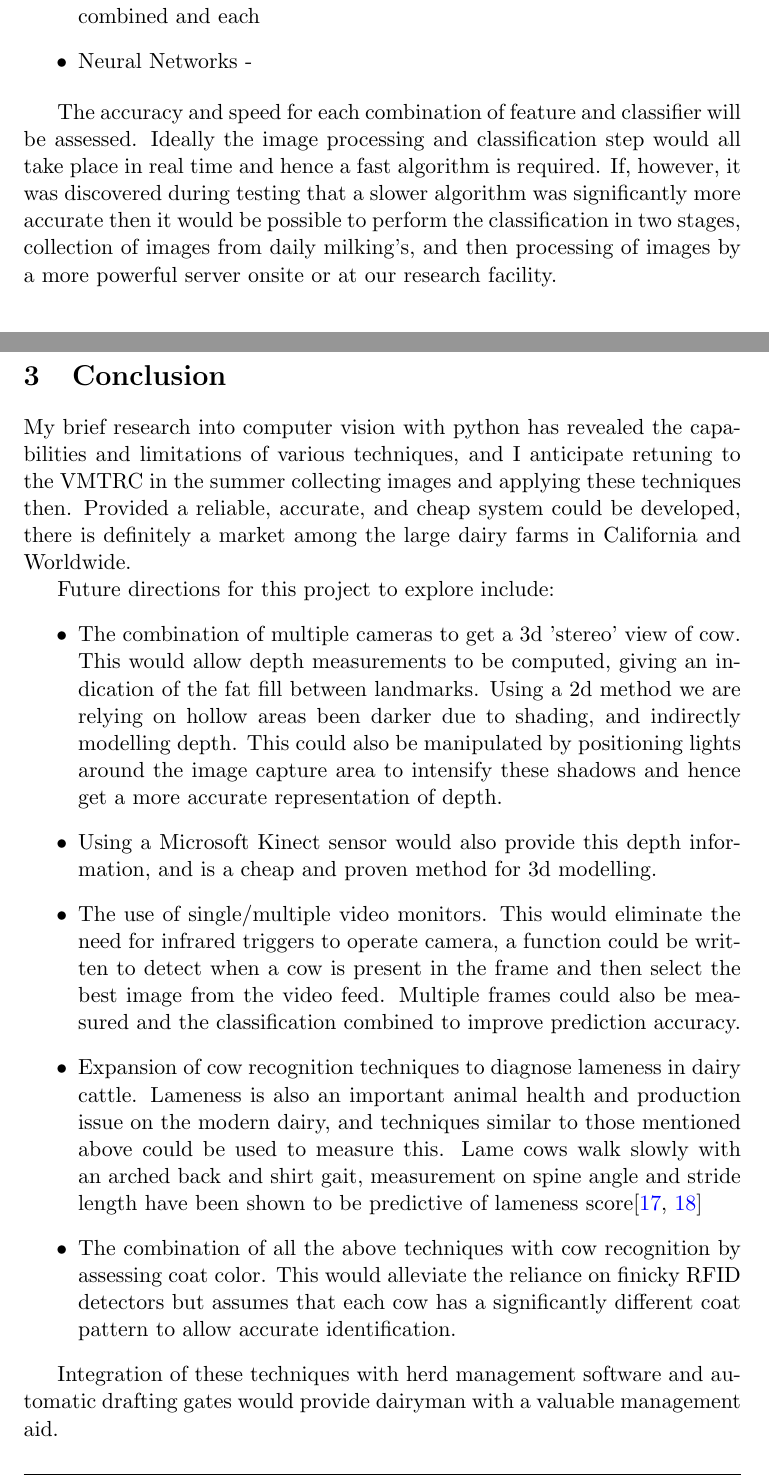
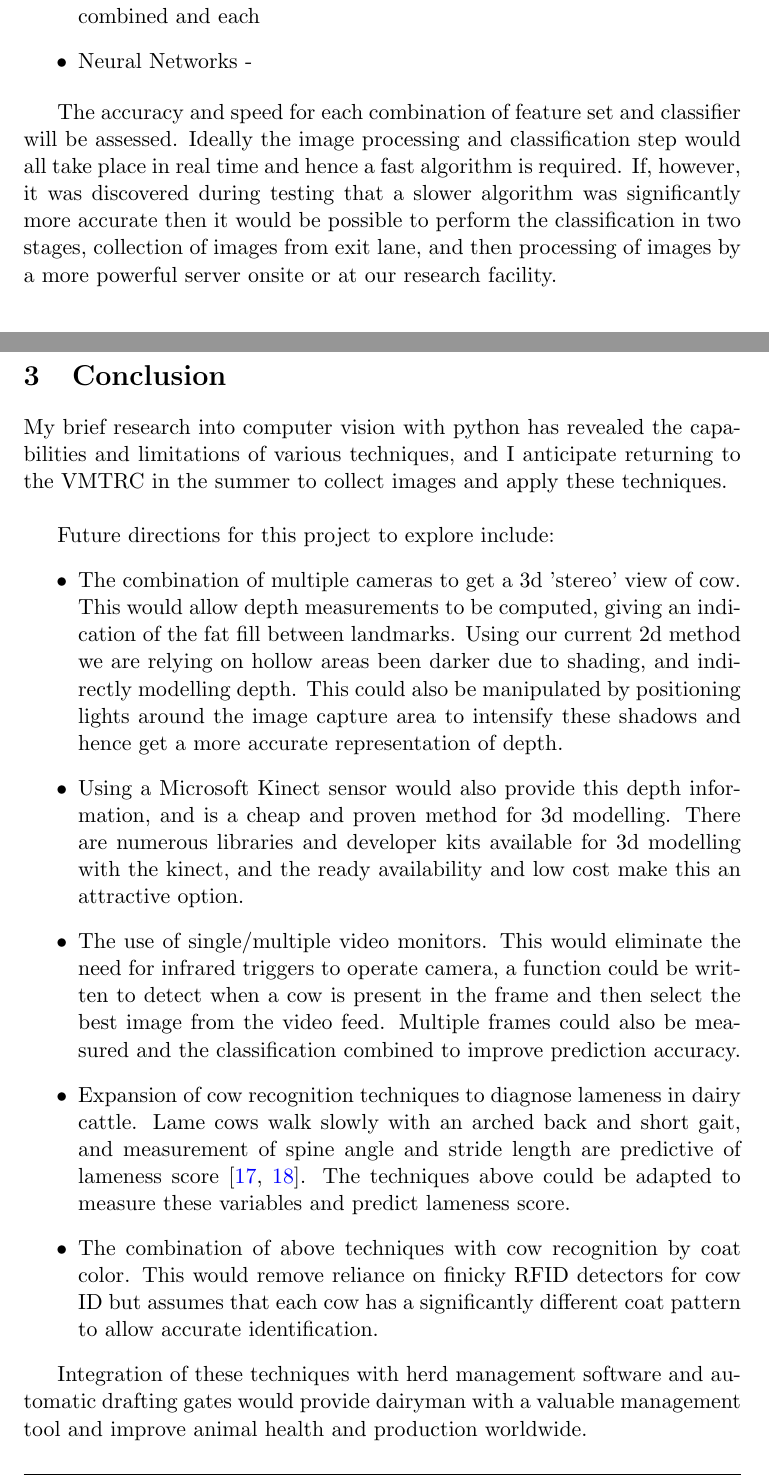
Before and after one commit to hughec1329/242_ebcs, a LaTeX paper (final.tex): two parts of pages 10 and 11 of 14, joined at a grey line, cut so that both start at the same text. Compiled offline with pdfLaTeX.

Commit message:
post draft 1 (online) tidied pics - just need describe classifiers

```diff
--- a/final.tex
+++ b/final.tex
@@ -241,28 +241,28 @@
 		\item Neural Networks -
 	\end{itemize}
 
-	The accuracy and speed for each combination of feature and classifier will be assessed.
+	The accuracy and speed for each combination of feature set and classifier will be assessed.
 	Ideally the image processing and classification step would all take place in real time and hence a fast algorithm is required.
-	If, however, it was discovered during testing that a slower algorithm was significantly more accurate then it would be possible to perform the classification in two stages, collection of images from daily milking's, and then processing of images by a more powerful server onsite or at our research facility.
+	If, however, it was discovered during testing that a slower algorithm was significantly more accurate then it would be possible to perform the classification in two stages, collection of images from exit lane, and then processing of images by a more powerful server onsite or at our research facility.
 
 \newpage
 \section{Conclusion}
-	My brief research into computer vision with python has revealed the capabilities and limitations of various techniques, and I anticipate retuning to the VMTRC in the summer collecting images and applying these techniques then.
-	Provided a reliable, accurate, and cheap system could be developed, there is definitely a market among the large dairy farms in California and Worldwide.
+	My brief research into computer vision with python has revealed the capabilities and limitations of various techniques, and I anticipate returning to the VMTRC in the summer to collect images and apply these techniques.\\
+%	Provided a reliable, accurate, and cheap system could be developed, there is definitely a market among the large dairy farms in California and Worldwide.
 
 	Future directions for this project to explore include:
 	\begin{itemize}
 		\item The combination of multiple cameras to get a 3d 'stereo' view of cow. This would allow depth measurements to be computed, giving an indication of the fat fill between landmarks.
-			Using a 2d method we are relying on hollow areas been darker due to shading, and indirectly modelling depth.
+			Using our current 2d method we are relying on hollow areas been darker due to shading, and indirectly modelling depth.
 			This could also be manipulated by positioning lights around the image capture area to intensify these shadows and hence get a more accurate representation of depth.
 		\item Using a Microsoft Kinect sensor would also provide this depth information, and is a cheap and proven method for 3d modelling.
+			There are numerous libraries and developer kits available for 3d modelling with the kinect, and the ready availability and low cost make this an attractive option.
 		\item The use of single/multiple video monitors. This would eliminate the need for infrared triggers to operate camera, a function could be written to detect when a cow is present in the frame and then select the best image from the video feed. Multiple frames could also be measured and the classification combined to improve prediction accuracy.
-		\item Expansion of cow recognition techniques to diagnose lameness in dairy cattle. Lameness is also an important animal health and production issue on the modern dairy, and techniques similar to those mentioned above could be used to measure this.
-			Lame cows walk slowly with an arched back and shirt gait, measurement on spine angle and stride length have been shown to be predictive of lameness score\cite{Viazzi2013,Pluk2012}
-		\item The combination of all the above techniques with cow recognition by assessing coat color. This would alleviate the reliance on finicky RFID detectors but assumes that each cow has a significantly different coat pattern to allow accurate identification.
+		\item Expansion of cow recognition techniques to diagnose lameness in dairy cattle. Lame cows walk slowly with an arched back and short gait, and measurement of spine angle and stride length are predictive of lameness score \cite{Viazzi2013,Pluk2012}. The techniques above could be adapted to measure these variables and predict lameness score.
+		\item The combination of above techniques with cow recognition by coat color. This would remove reliance on finicky RFID detectors for cow ID but assumes that each cow has a significantly different coat pattern to allow accurate identification.
 	\end{itemize}
 
-	Integration of these techniques with herd management software and automatic drafting gates would provide dairyman with a valuable management aid.
+	Integration of these techniques with herd management software and automatic drafting gates would provide dairyman with a valuable management tool and improve animal health and production worldwide.
 
 	\newpage
 
```
Also changed, not shown: final.tex (4 more changed lines), 1 other file.
